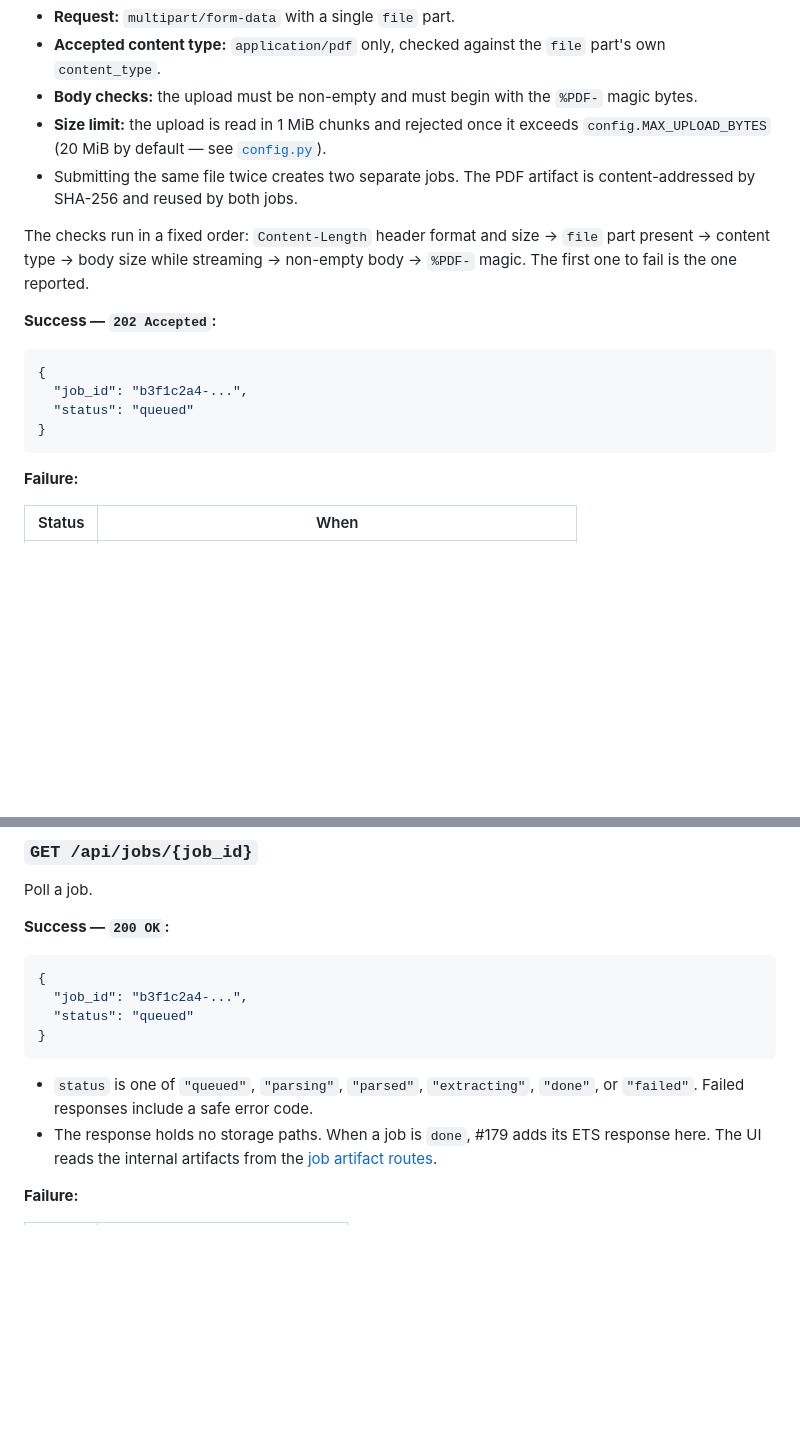
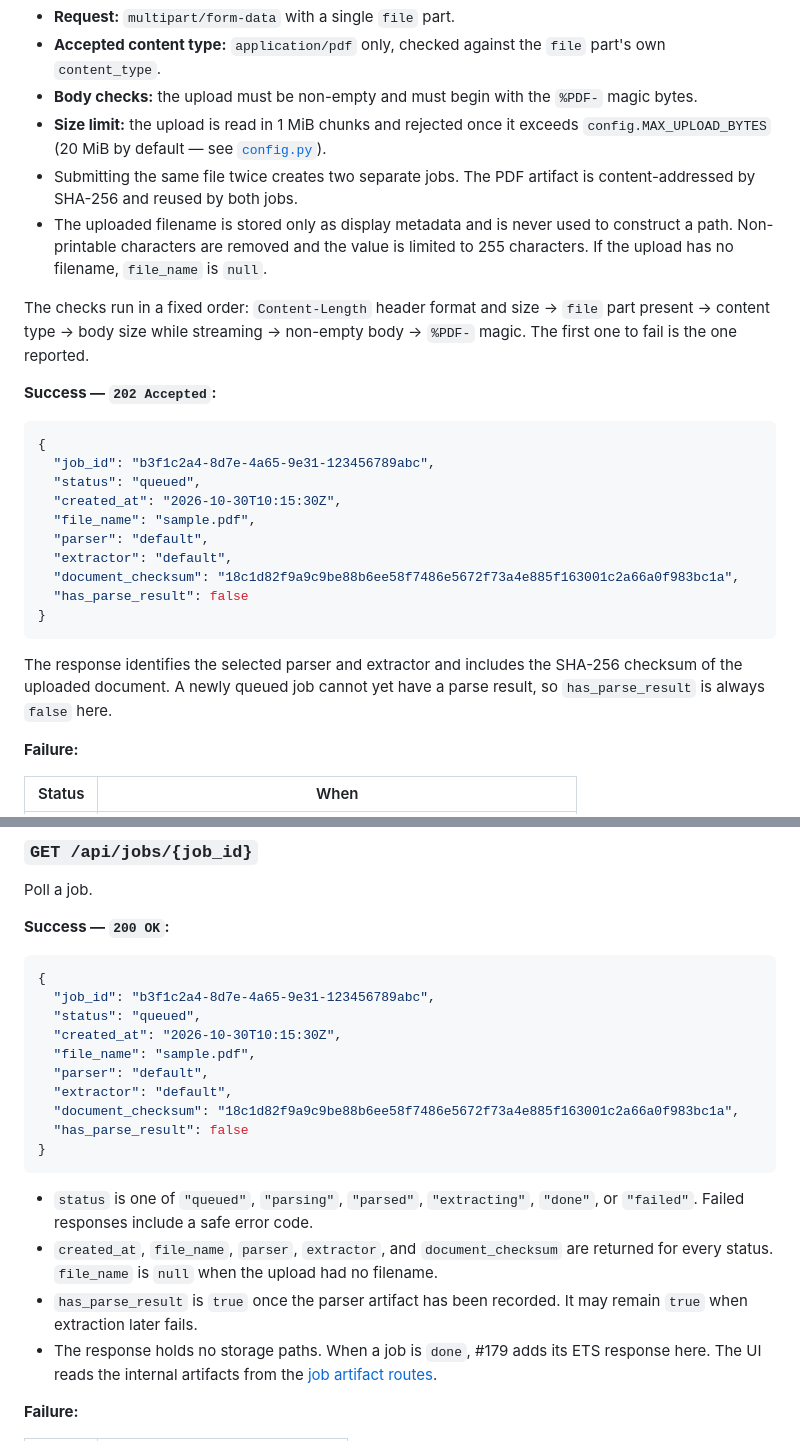
Before and after one commit to BioParser/BioParser, a Markdown page: docs/api.md, 2 parts joined by grey strips. GitHub-like rendering; blank space fills up the shorter version.

Commit message:
Update API documentation for job metadata

````diff
--- a/docs/api.md
+++ b/docs/api.md
@@ -83,6 +83,9 @@ Submit a PDF.
   `config.MAX_UPLOAD_BYTES` (20 MiB by default — see [`config.py`](#configpy)).
 - Submitting the same file twice creates two separate jobs. The PDF artifact is
   content-addressed by SHA-256 and reused by both jobs.
+- The uploaded filename is stored only as display metadata and is never used to
+  construct a path. Non-printable characters are removed and the value is limited
+  to 255 characters. If the upload has no filename, `file_name` is `null`.
 
 The checks run in a fixed order: `Content-Length` header format and size →
 `file` part present → content type → body size while streaming → non-empty body →
@@ -92,10 +95,20 @@ The checks run in a fixed order: `Content-Length` header format and size →
 
 ```json
 {
-  "job_id": "b3f1c2a4-...",
-  "status": "queued"
+  "job_id": "b3f1c2a4-8d7e-4a65-9e31-123456789abc",
+  "status": "queued",
+  "created_at": "2026-10-30T10:15:30Z",
+  "file_name": "sample.pdf",
+  "parser": "default",
+  "extractor": "default",
+  "document_checksum": "18c1d82f9a9c9be88b6ee58f7486e5672f73a4e885f163001c2a66a0f983bc1a",
+  "has_parse_result": false
 }
 ```
+
+The response identifies the selected parser and extractor and includes the
+SHA-256 checksum of the uploaded document. A newly queued job cannot yet have a
+parse result, so `has_parse_result` is always `false` here.
 
 **Failure:**
 
@@ -304,13 +317,23 @@ Poll a job.
 
 ```json
 {
-  "job_id": "b3f1c2a4-...",
-  "status": "queued"
+  "job_id": "b3f1c2a4-8d7e-4a65-9e31-123456789abc",
+  "status": "queued",
+  "created_at": "2026-10-30T10:15:30Z",
+  "file_name": "sample.pdf",
+  "parser": "default",
+  "extractor": "default",
+  "document_checksum": "18c1d82f9a9c9be88b6ee58f7486e5672f73a4e885f163001c2a66a0f983bc1a",
+  "has_parse_result": false
 }
 ```
 
 - `status` is one of `"queued"`, `"parsing"`, `"parsed"`, `"extracting"`,
   `"done"`, or `"failed"`. Failed responses include a safe error code.
+- `created_at`, `file_name`, `parser`, `extractor`, and `document_checksum` are
+  returned for every status. `file_name` is `null` when the upload had no filename.
+- `has_parse_result` is `true` once the parser artifact has been recorded. It may
+  remain `true` when extraction later fails.
 - The response holds no storage paths. When a job is `done`, #179 adds its ETS response
   here. The UI reads the internal artifacts from the
   [job artifact routes](#get-apijobsjob_idartifactsparser-and-artifactsextraction).
````
